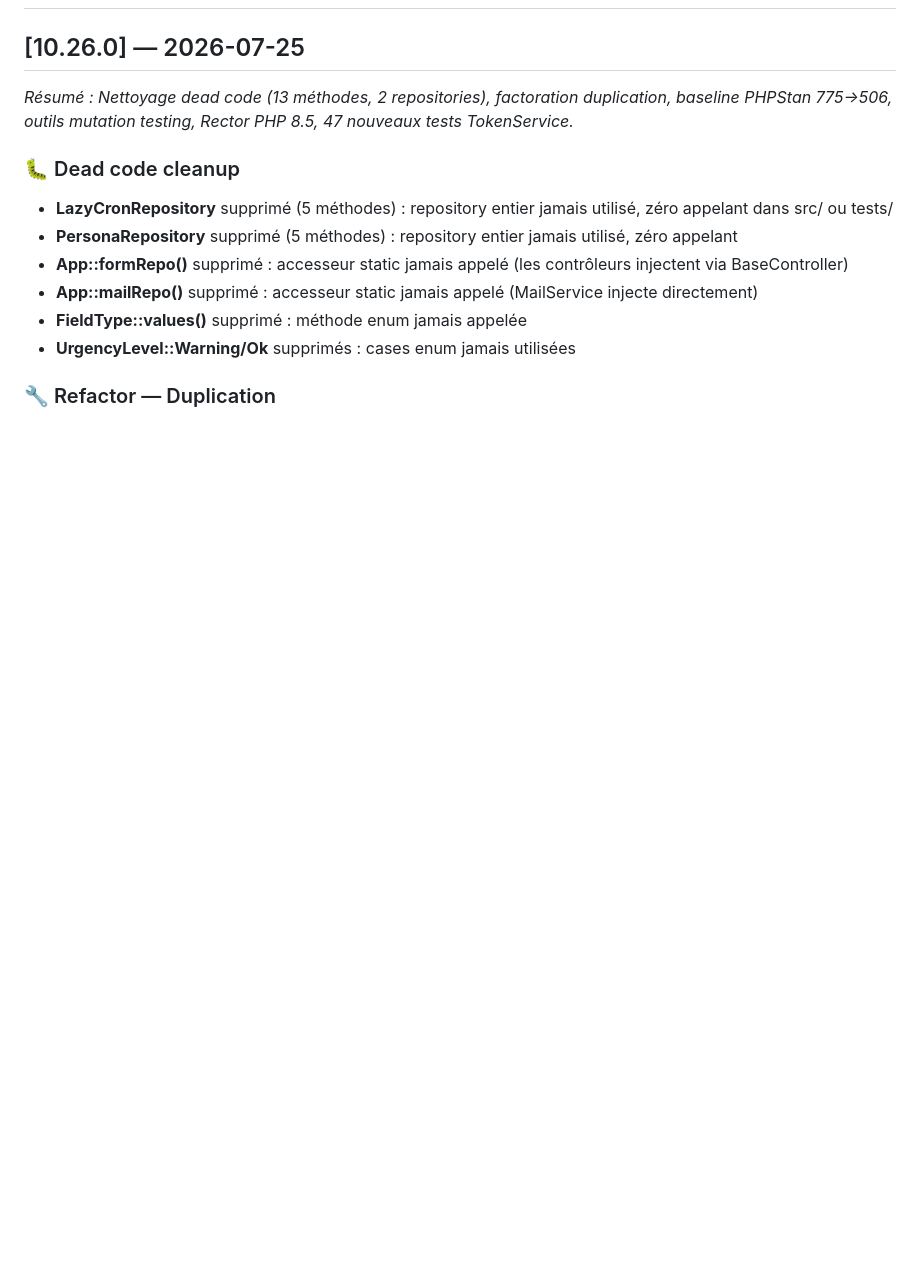
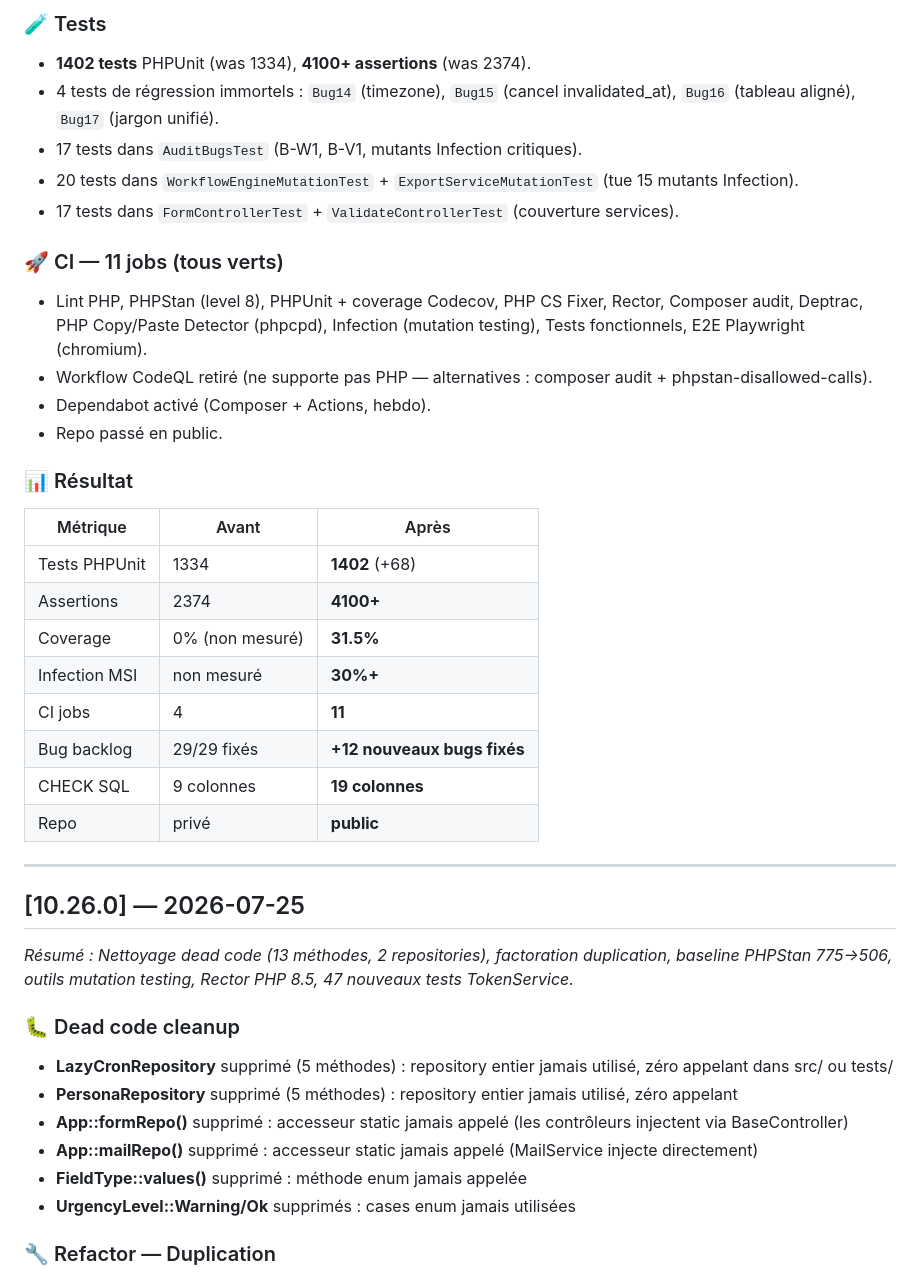
Before and after one commit to olivier-noblanc/formulaire-dematerialise, a Markdown page: CHANGELOG.md, the part around one of its changes. Rendered like a GitHub page; blank space fills up the shorter version.

```diff
--- a/CHANGELOG.md
+++ b/CHANGELOG.md
@@ -2,3 +42,30 @@
+### 🧪 Tests
+- **1402 tests** PHPUnit (was 1334), **4100+ assertions** (was 2374).
+- 4 tests de régression immortels : `Bug14` (timezone), `Bug15` (cancel invalidated_at), `Bug16` (tableau aligné), `Bug17` (jargon unifié).
+- 17 tests dans `AuditBugsTest` (B-W1, B-V1, mutants Infection critiques).
+- 20 tests dans `WorkflowEngineMutationTest` + `ExportServiceMutationTest` (tue 15 mutants Infection).
+- 17 tests dans `FormControllerTest` + `ValidateControllerTest` (couverture services).
+
+### 🚀 CI — 11 jobs (tous verts)
+- Lint PHP, PHPStan (level 8), PHPUnit + coverage Codecov, PHP CS Fixer, Rector, Composer audit, Deptrac, PHP Copy/Paste Detector (phpcpd), Infection (mutation testing), Tests fonctionnels, E2E Playwright (chromium).
+- Workflow CodeQL retiré (ne supporte pas PHP — alternatives : composer audit + phpstan-disallowed-calls).
+- Dependabot activé (Composer + Actions, hebdo).
+- Repo passé en public.
+
+### 📊 Résultat
+
+| Métrique | Avant | Après |
+|----------|-------|-------|
+| Tests PHPUnit | 1334 | **1402** (+68) |
+| Assertions | 2374 | **4100+** |
+| Coverage | 0% (non mesuré) | **31.5%** |
+| Infection MSI | non mesuré | **30%+** |
+| CI jobs | 4 | **11** |
+| Bug backlog | 29/29 fixés | **+12 nouveaux bugs fixés** |
+| CHECK SQL | 9 colonnes | **19 colonnes** |
+| Repo | privé | **public** |
+
+---
 
 ## [10.26.0] — 2026-07-25
 _Résumé : Nettoyage dead code (13 méthodes, 2 repositories), factoration duplication, baseline PHPStan 775→506, outils mutation testing, Rector PHP 8.5, 47 nouveaux tests TokenService._
```
Also changed, not shown: other parts of CHANGELOG.md (+40 -0 lines), TODO.md (+8 -5 lines).
